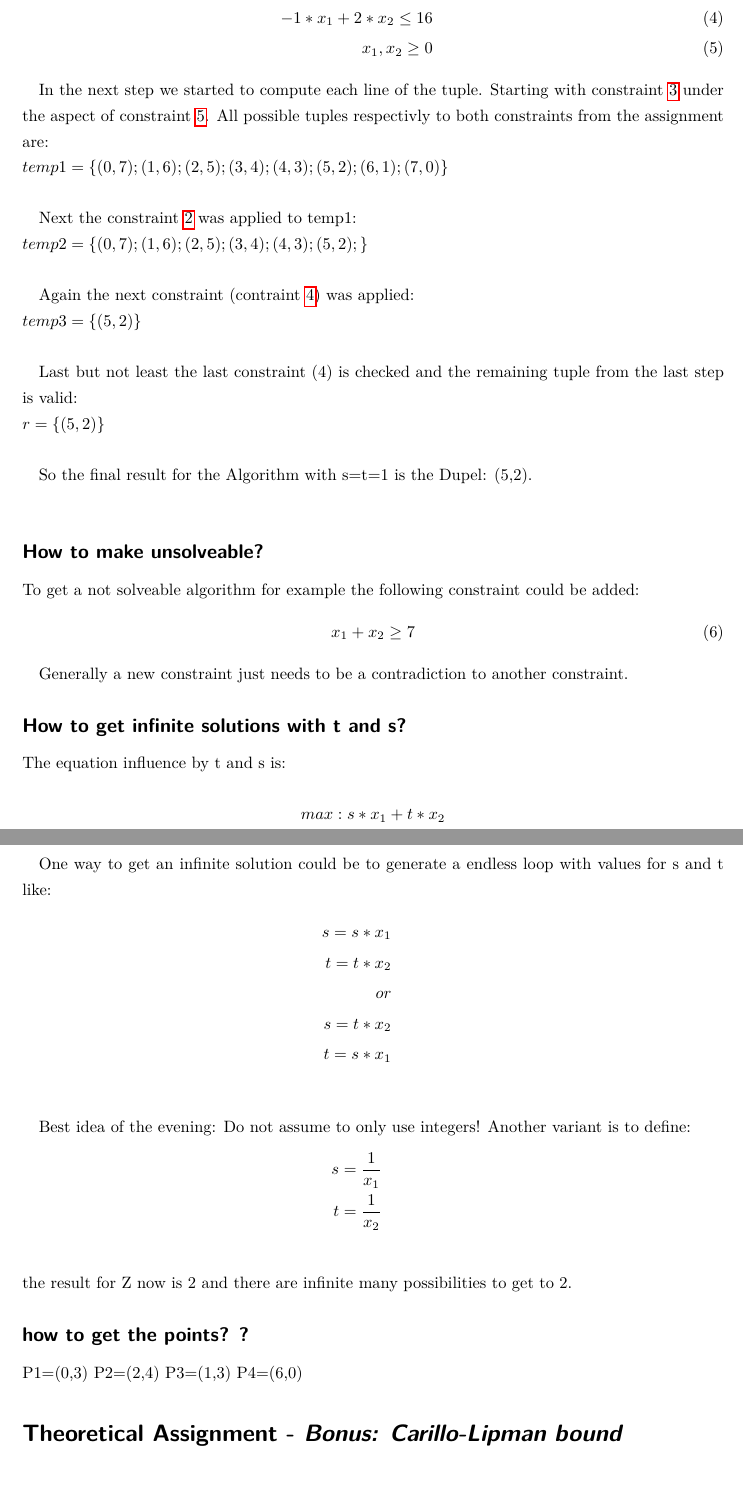
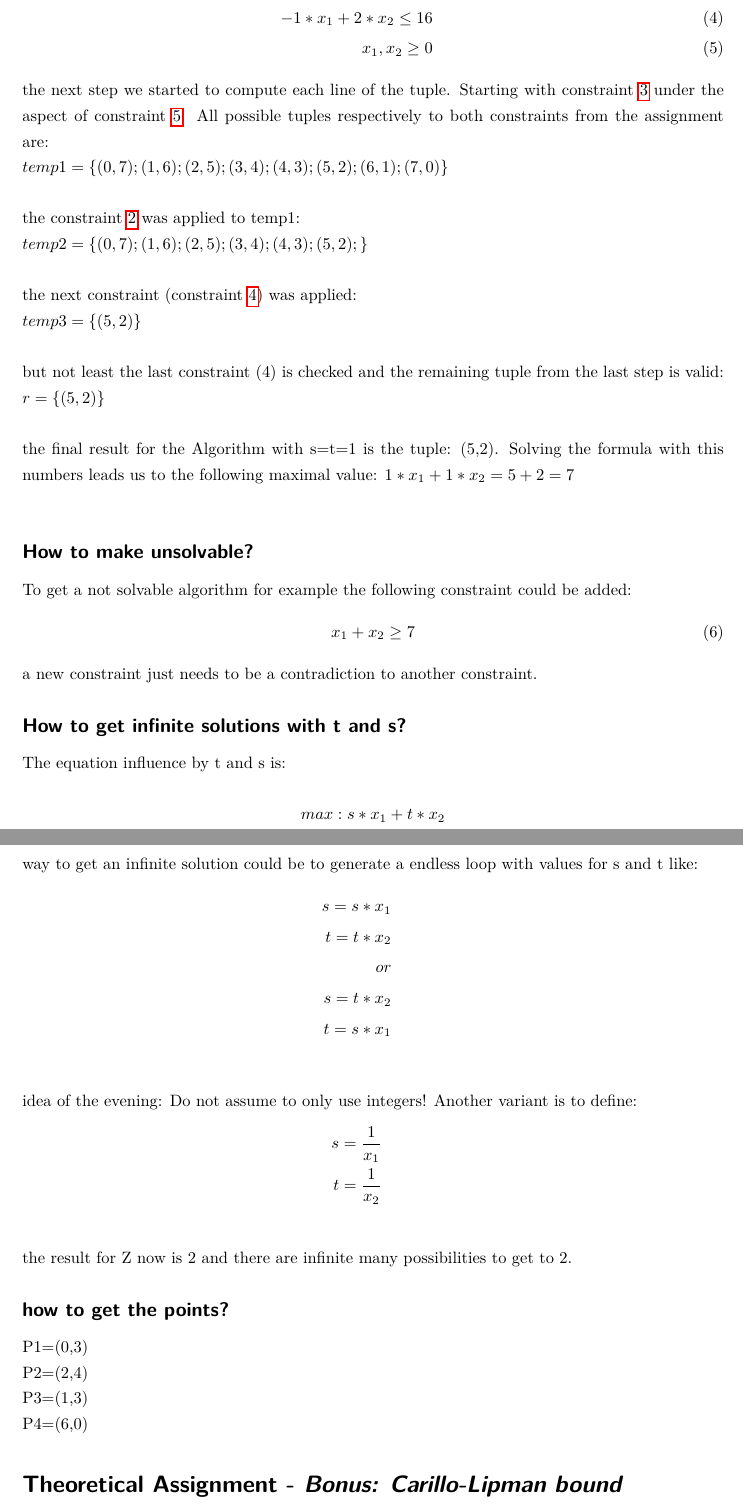
Before and after one commit to RiesBen/BioinformaticsI-Assigments, a LaTeX problem sheet (AssignmentV/Assignment5-Ditz_Schroeder-WS15-16.tex): two parts of pages 2 and 3 of 3, joined at a grey line, cut so that both start at the same text, the shorter picture padded with empty space. Compiled offline with pdfLaTeX.

Commit message:
ein paar layout und typo verbesserungen

```diff
--- a/AssignmentV/Assignment5-Ditz_Schroeder-WS15-16.tex
+++ b/AssignmentV/Assignment5-Ditz_Schroeder-WS15-16.tex
@@ -149,28 +149,29 @@ max: 1*x_1+1*x_2 \label{con1}\\
 x_1,x_2 \ge 0 \label{con5}
 \end{eqnarray}
 
-In the next step we started to compute each line of the tuple. Starting with constraint \ref{con3} under the aspect of constraint \ref{con5}. All possible tuples respectivly to both constraints from the assignment are:\\
+\noindent the next step we started to compute each line of the tuple. Starting with constraint \ref{con3} under the aspect of constraint \ref{con5}. All possible tuples respectively to both constraints from the assignment are:\\
 $temp1=\{(0,7);(1,6);(2,5);(3,4);(4,3);(5,2);(6,1);(7,0)\}$\\
 
-Next the constraint \ref{con2} was applied to temp1:\\
+\noindent the constraint \ref{con2} was applied to temp1:\\
 $temp2=\{(0,7);(1,6);(2,5);(3,4);(4,3);(5,2);\}$\\
 
-Again the next constraint (contraint \ref{con4}) was applied:\\
+\noindent the next constraint (constraint \ref{con4}) was applied:\\
 $temp3=\{(5,2)\}$\\
 
-Last but not least the last constraint (4) is checked and the remaining tuple from the last step is valid:\\
+\noindent but not least the last constraint (4) is checked and the remaining tuple from the last step is valid:\\
 $r=\{(5,2)\}$\\
 
-So the final result for the Algorithm with s=t=1 is the Dupel: (5,2).\\
+\noindent the final result for the Algorithm with s=t=1 is the tuple: (5,2). Solving the formula with this numbers
+leads us to the following maximal value: $1*x_1 + 1*x_2 = 5+2 = 7$\\
 
 
-\subsection*{How to make unsolveable?}
-To get a not solveable algorithm for example the following constraint could be added:
+\subsection*{How to make unsolvable?}
+To get a not solvable algorithm for example the following constraint could be added:
 	\begin{equation}\\
 		x_1+x_2\ge 7
 	\end{equation}
 
-Generally a new constraint just needs to be a contradiction to another constraint.
+\noindent a new constraint just needs to be a contradiction to another constraint.
 
 \subsection*{How to get infinite solutions with t and s?}
 The equation influence by t and s is:
@@ -179,7 +180,7 @@ The equation influence by t and s is:
 max: s*x_1+t*x_2
 \end{equation*}
 
-One way to get an infinite solution could be to generate a endless loop with values for s and t like:
+\noindent way to get an infinite solution could be to generate a endless loop with values for s and t like:
 \begin{eqnarray*}
 s=s*x_1\label{inf1}\\
 t=t*x_2 \label{inf2}\\
@@ -189,7 +190,7 @@ t=s*x_1 \label{inf4}\\
 \end{eqnarray*}
 
 
-Best idea of the evening:
+\noindent idea of the evening:
 Do not assume to only use integers!
 Another variant is to define:
 \begin{eqnarray*}
@@ -198,11 +199,11 @@ Another variant is to define:
 \end{eqnarray*}
 the result for Z now is 2 and there are infinite many possibilities to get to 2.
 
-\subsection*{how to get the points? ?}
+\subsection*{how to get the points?}
 
-P1=(0,3)
-P2=(2,4)
-P3=(1,3)
+P1=(0,3)\\
+P2=(2,4)\\
+P3=(1,3)\\
 P4=(6,0)
 
 \section*{Theoretical Assignment - \textsl{Bonus: Carillo-Lipman bound}}
```
Also changed, not shown: AssignmentV/Assignment5-Ditz_Schroeder-WS15-16.pdf, AssignmentV/Assignment5-Ditz_Schroeder-WS15-16.tex (2 more changed lines), 2 other files.
